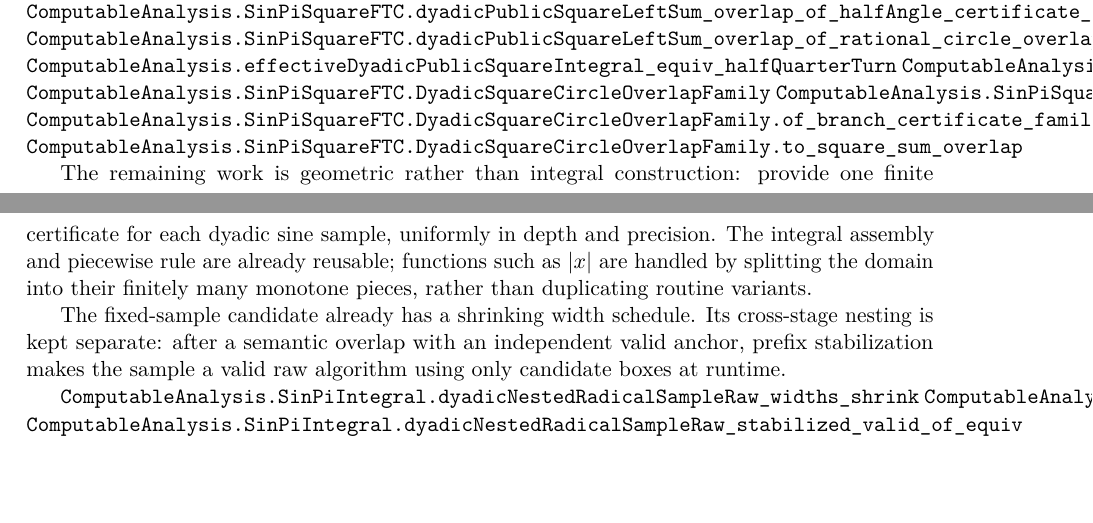
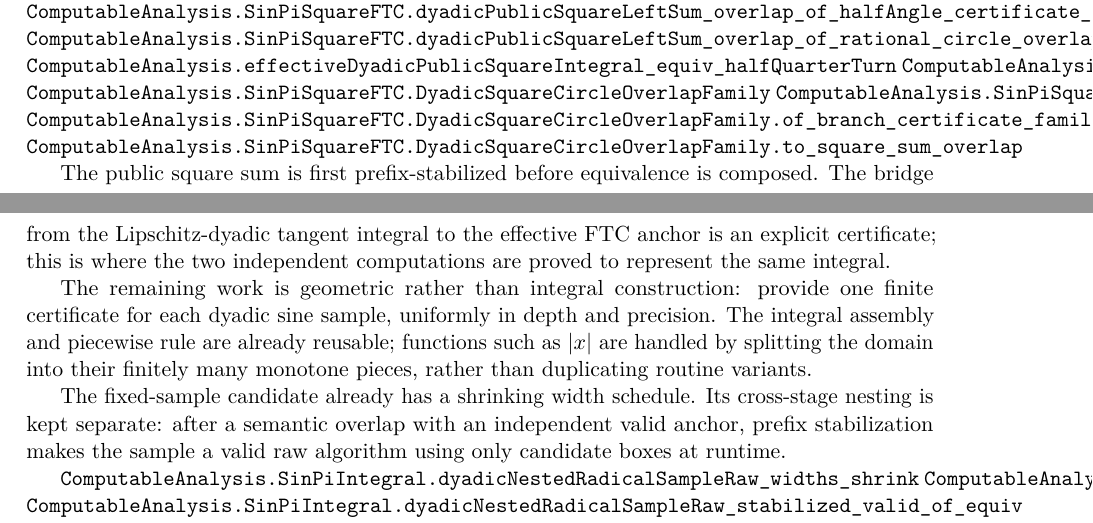
Before and after one commit to liuyao12/computable-analysis, a LaTeX thesis (blueprint/src/web.tex, which reads blueprint/src/03-integrals.tex): two parts of pages 54 and 55 of 118, joined at a grey line, cut so that both start at the same text, the shorter picture padded with empty space. Compiled offline with pdfLaTeX.

Commit message:
Document explicit effective FTC bridge

```diff
--- a/blueprint/src/03-integrals.tex
+++ b/blueprint/src/03-integrals.tex
@@ -1333,6 +1333,11 @@ sum is formalized once and reused:
 \lean{ComputableAnalysis.SinPiSquareFTC.DyadicSquareCircleOverlapFamily.to_square_sum_overlap}
 \leanok
 
+The public square sum is first prefix-stabilized before equivalence is
+composed.  The bridge from the Lipschitz-dyadic tangent integral to the
+effective FTC anchor is an explicit certificate; this is where the two
+independent computations are proved to represent the same integral.
+
 The remaining work is geometric rather than integral construction: provide
 one finite certificate for each dyadic sine sample, uniformly in depth and
 precision.  The integral assembly and piecewise rule are already reusable;
```
